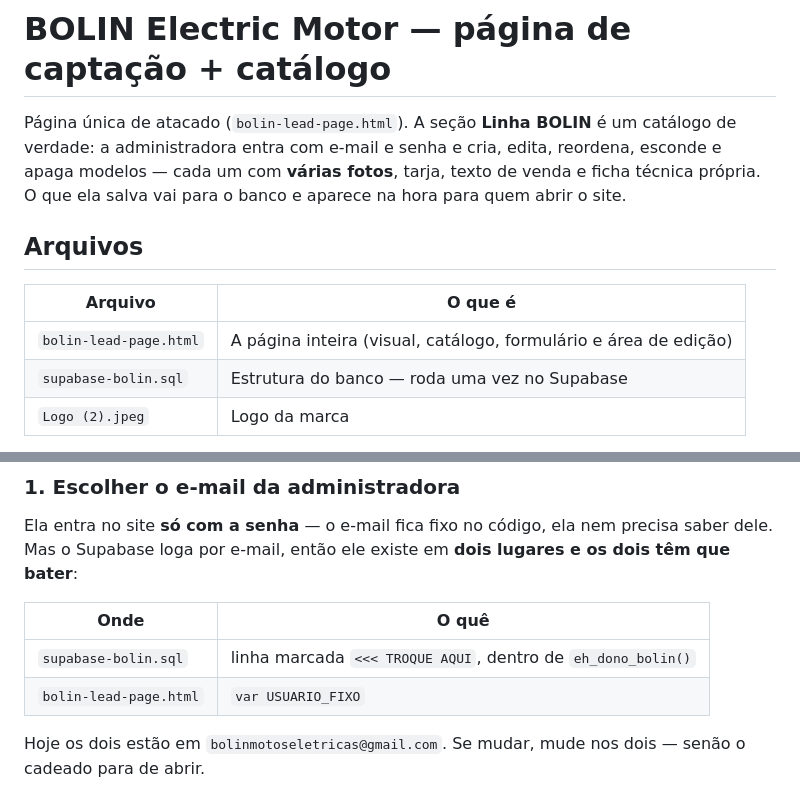
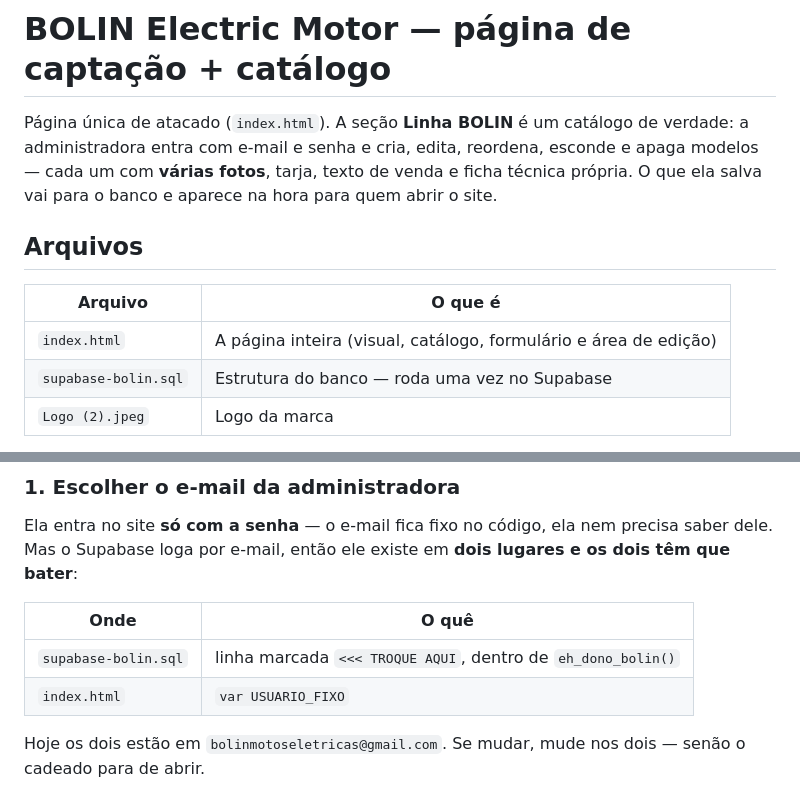
Before and after one commit to CaiqueDelazari/Medley, a Markdown page: LEIA-ME.md, 2 parts joined by grey strips. Rendered like a GitHub page.

Commit message:
LEIA-ME aponta para index.html, o nome novo da página
A página virou index.html para o Netlify servir a raiz do domínio; o
LEIA-ME ainda mandava procurar bolin-lead-page.html.

Co-Authored-By: Claude Opus 5 <noreply@anthropic.com>

```diff
--- a/LEIA-ME.md
+++ b/LEIA-ME.md
@@ -1,6 +1,6 @@
 # BOLIN Electric Motor — página de captação + catálogo
 
-Página única de atacado (`bolin-lead-page.html`). A seção **Linha BOLIN** é um
+Página única de atacado (`index.html`). A seção **Linha BOLIN** é um
 catálogo de verdade: a administradora entra com e-mail e senha e cria, edita,
 reordena, esconde e apaga modelos — cada um com **várias fotos**, tarja, texto
 de venda e ficha técnica própria. O que ela salva vai para o banco e aparece na
@@ -10,7 +10,7 @@ hora para quem abrir o site.
 
 | Arquivo | O que é |
 |---|---|
-| `bolin-lead-page.html` | A página inteira (visual, catálogo, formulário e área de edição) |
+| `index.html` | A página inteira (visual, catálogo, formulário e área de edição) |
 | `supabase-bolin.sql` | Estrutura do banco — roda uma vez no Supabase |
 | `Logo (2).jpeg` | Logo da marca |
 
@@ -53,7 +53,7 @@ lugares e os dois têm que bater**:
 | Onde | O quê |
 |---|---|
 | `supabase-bolin.sql` | linha marcada `<<< TROQUE AQUI`, dentro de `eh_dono_bolin()` |
-| `bolin-lead-page.html` | `var USUARIO_FIXO` |
+| `index.html` | `var USUARIO_FIXO` |
 
 Hoje os dois estão em `bolinmotoseletricas@gmail.com`. Se mudar, mude nos dois —
 senão o cadeado para de abrir.
```
